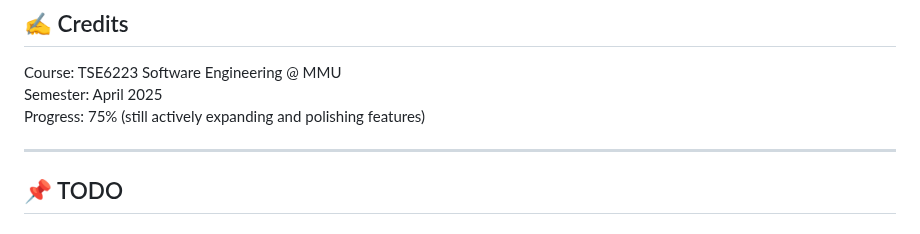
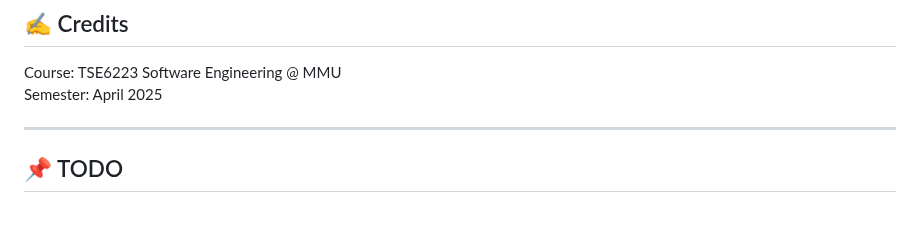
Before and after one commit to Nicholas1025/MMU-ENROLLMENT-SYSTEM, a Markdown page: readme.md, the part around the change. GitHub-like rendering.

```diff
--- a/readme.md
+++ b/readme.md
@@ -100,7 +100,6 @@ MMU-ENROLLMENT-SYSTEM/
 
 Course: TSE6223 Software Engineering @ MMU
 Semester: April 2025
-Progress: 75% (still actively expanding and polishing features)
 
 ---
 
```
